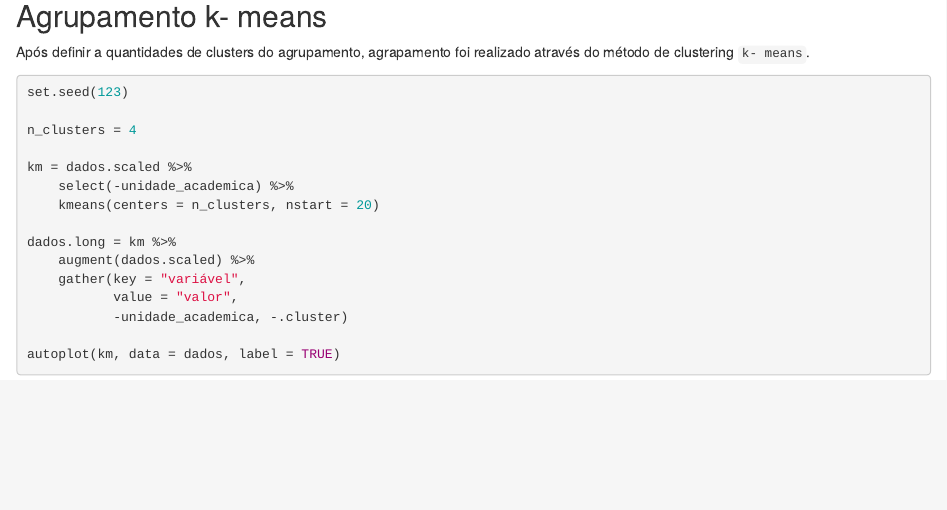
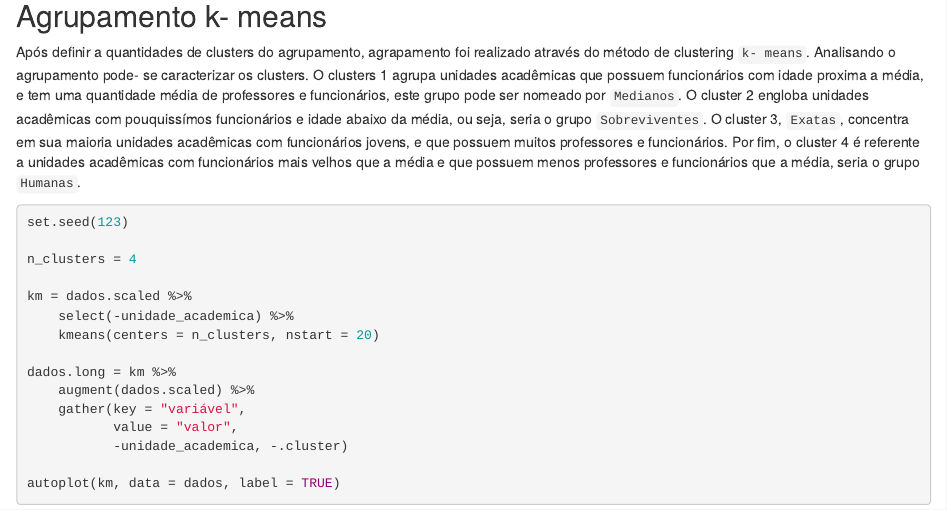
Before and after one commit to diogoflorencio/AnaliseDeDados, an R Markdown document (Problema3/checkpoint2.Rmd): the page in a window 1100 px wide, from 3490 px down. Rendered offline with R 4.5, knitr and Pandoc, with nearby package versions.

Commit message:
problema 3 checkpoint 2 ok

````diff
--- a/Problema3/checkpoint2.Rmd
+++ b/Problema3/checkpoint2.Rmd
@@ -57,7 +57,7 @@ explorando_clusters %>%
     geom_point(color = "red")
 ```
 ## Agrupamento k- means
-Após definir a quantidades de clusters do agrupamento, agrapamento foi realizado através do método de clustering `k- means`.
+Após definir a quantidades de clusters do agrupamento, agrapamento foi realizado através do método de clustering `k- means`. Analisando o agrupamento pode- se caracterizar os clusters. O clusters 1 agrupa unidades acadêmicas que possuem funcionários com idade proxima a média, e tem uma quantidade média de professores e funcionários, este grupo pode ser nomeado por `Medianos`. O cluster 2 engloba unidades acadêmicas com pouquissímos funcionários e idade abaixo da média, ou seja, seria o grupo `Sobreviventes`. O cluster 3, `Exatas`, concentra em sua maioria unidades acadêmicas com funcionários jovens, e que possuem muitos professores e funcionários. Por fim, o cluster 4 é referente a unidades acadêmicas com funcionários mais velhos que a média e que possuem menos professores e funcionários que a média, seria o grupo `Humanas`.
 ```{r}
 set.seed(123)
 
````
Also changed, not shown: 1 other file.
